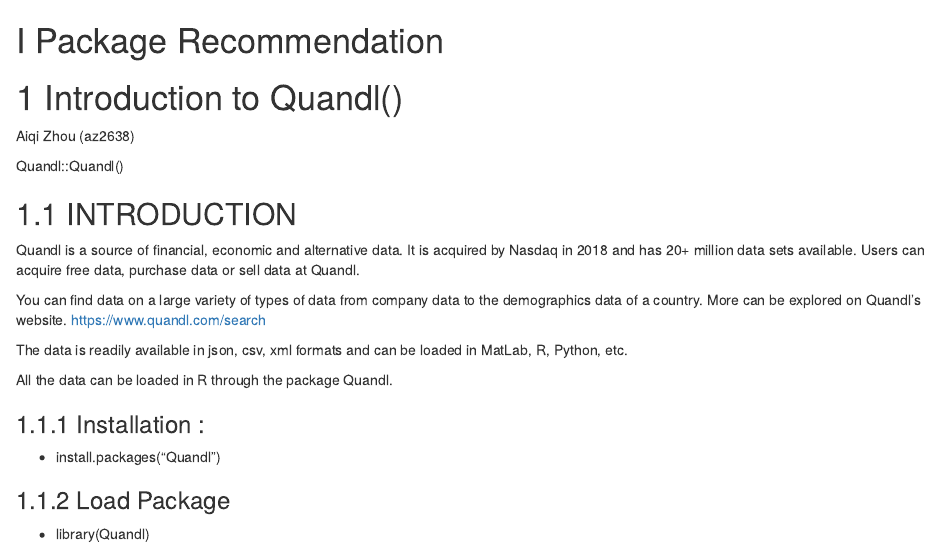
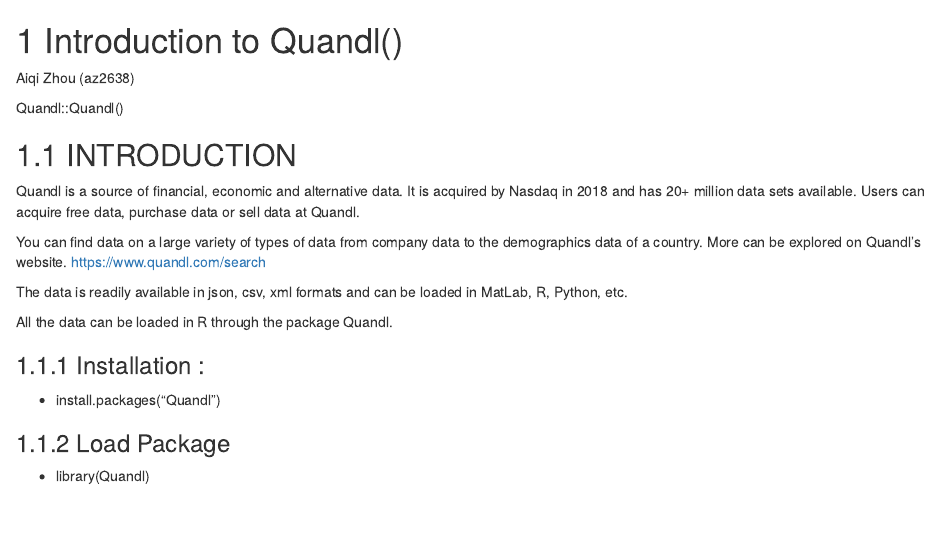
Before and after one commit to jtr13/cc21, an R Markdown document (cc_intro_to_quandl_az2638.Rmd): the page in a window 1100 px wide, from its top. Rendered offline with R 4.5, knitr and Pandoc, with nearby package versions; drawn as R Markdown's standard HTML page in place of the format the file asks for; some code elsewhere in the file could not run offline.

Commit message:
Update cc_intro_to_quandl_az2638.Rmd
Removed the Package Recommendation chapter header

```diff
--- a/cc_intro_to_quandl_az2638.Rmd
+++ b/cc_intro_to_quandl_az2638.Rmd
@@ -1,5 +1,3 @@
-# (PART) Package Recommendation {-}
-
 # Introduction to Quandl()
 
 Aiqi Zhou (az2638)
```
